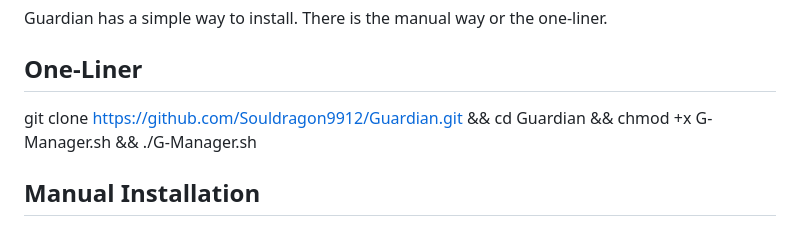
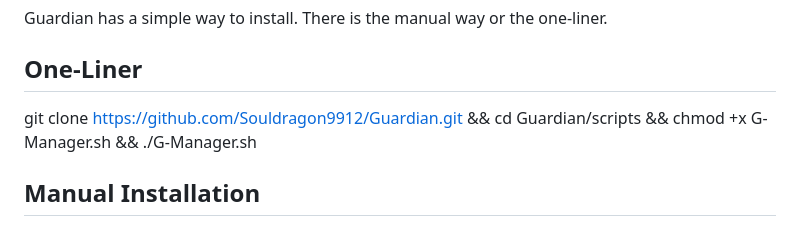
Before and after one commit to Souldragon9912/Guardian, a Markdown page: README.md, the part around the change. GitHub-like rendering.

```diff
--- a/README.md
+++ b/README.md
@@ -13,7 +13,7 @@ Guardian has a simple way to install. There is the manual way or the one-liner.
 
 
 ## One-Liner
-git clone https://github.com/Souldragon9912/Guardian.git && cd Guardian && chmod +x G-Manager.sh && ./G-Manager.sh
+git clone https://github.com/Souldragon9912/Guardian.git && cd Guardian/scripts && chmod +x G-Manager.sh && ./G-Manager.sh
 
 ## Manual Installation
 If you prefer to review the repository before deploying the suite, you can execute the setup process step-by-step:
```
